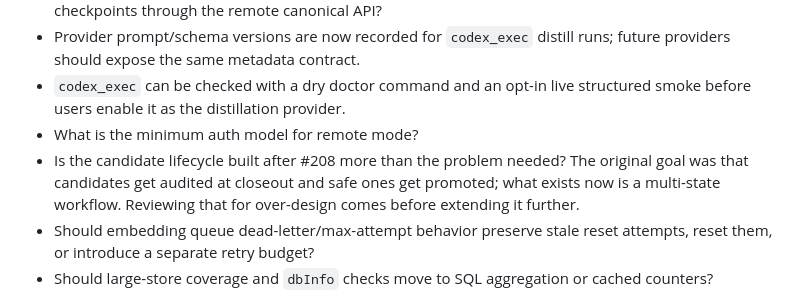
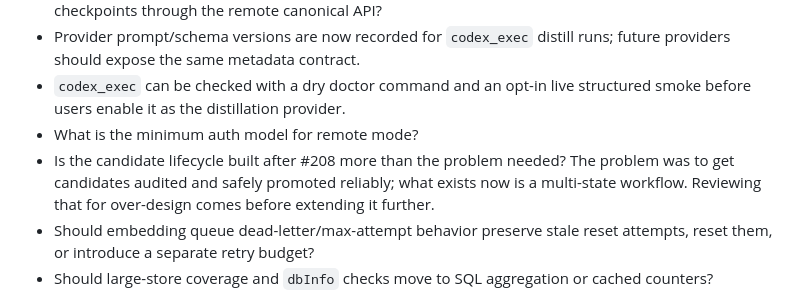
Before and after one commit to ginishuh/contextforge, a Markdown page: docs/roadmap.md, the part around the change. Rendered like a GitHub page.

Commit message:
docs(roadmap): state the problem, not a history of the intent
The open decision described what the goal had been before #208. What was
actually established is the problem: candidate audit and promotion did not close
reliably, so a backlog built up. Closeout and idle were means to that end, not
the goal itself.

Co-Authored-By: Claude Fable 5 <noreply@anthropic.com>

```diff
--- a/docs/roadmap.md
+++ b/docs/roadmap.md
@@ -265,9 +265,9 @@ returns a separate block.
   structured smoke before users enable it as the distillation provider.
 - What is the minimum auth model for remote mode?
 - Is the candidate lifecycle built after #208 more than the problem needed? The
-  original goal was that candidates get audited at closeout and safe ones get
-  promoted; what exists now is a multi-state workflow. Reviewing that for
-  over-design comes before extending it further.
+  problem was to get candidates audited and safely promoted reliably; what
+  exists now is a multi-state workflow. Reviewing that for over-design comes
+  before extending it further.
 - Should embedding queue dead-letter/max-attempt behavior preserve stale reset
   attempts, reset them, or introduce a separate retry budget?
 - Should large-store coverage and `dbInfo` checks move to SQL aggregation or
```
